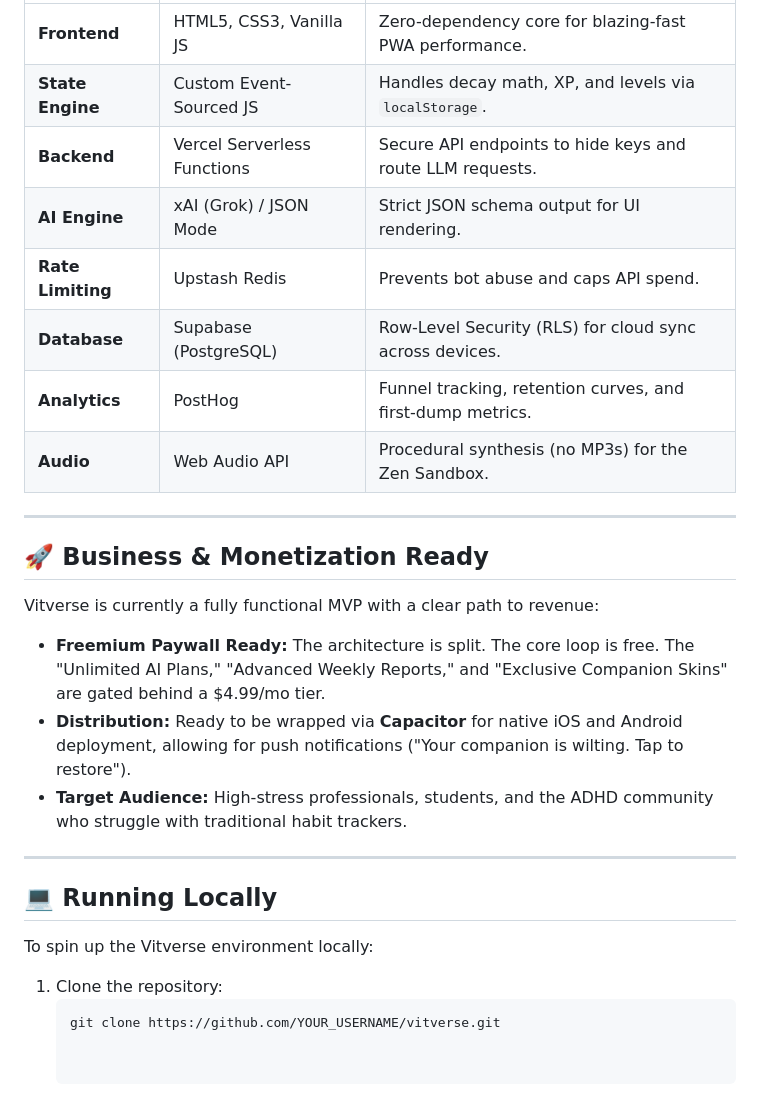
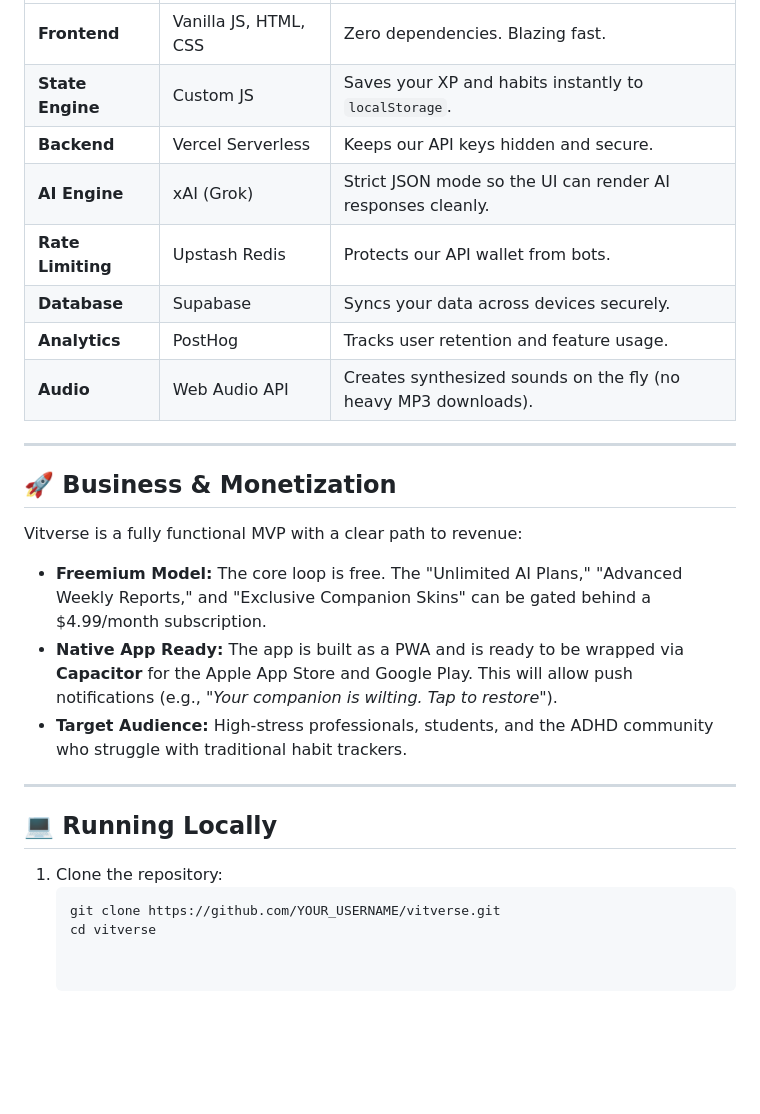
Before and after one commit to arabbika/VITVERSE, a Markdown page: readme.md, the part around one of its changes. GitHub-like rendering; blank space fills up the shorter version.

````diff
--- a/readme.md
+++ b/readme.md
@@ -56,29 +57,28 @@ Vitverse is built with a "local-first" philosophy for instant rendering, backed
 | :--- | :--- | :--- |
-| **Frontend** | HTML5, CSS3, Vanilla JS | Zero-dependency core for blazing-fast PWA performance. |
-| **State Engine** | Custom Event-Sourced JS | Handles decay math, XP, and levels via `localStorage`. |
-| **Backend** | Vercel Serverless Functions | Secure API endpoints to hide keys and route LLM requests. |
-| **AI Engine** | xAI (Grok) / JSON Mode | Strict JSON schema output for UI rendering. |
-| **Rate Limiting** | Upstash Redis | Prevents bot abuse and caps API spend. |
-| **Database** | Supabase (PostgreSQL) | Row-Level Security (RLS) for cloud sync across devices. |
-| **Analytics** | PostHog | Funnel tracking, retention curves, and first-dump metrics. |
-| **Audio** | Web Audio API | Procedural synthesis (no MP3s) for the Zen Sandbox. |
+| **Frontend** | Vanilla JS, HTML, CSS | Zero dependencies. Blazing fast. |
+| **State Engine** | Custom JS | Saves your XP and habits instantly to `localStorage`. |
+| **Backend** | Vercel Serverless | Keeps our API keys hidden and secure. |
+| **AI Engine** | xAI (Grok) | Strict JSON mode so the UI can render AI responses cleanly. |
+| **Rate Limiting** | Upstash Redis | Protects our API wallet from bots. |
+| **Database** | Supabase | Syncs your data across devices securely. |
+| **Analytics** | PostHog | Tracks user retention and feature usage. |
+| **Audio** | Web Audio API | Creates synthesized sounds on the fly (no heavy MP3 downloads). |
 
 ---
 
-## 🚀 Business & Monetization Ready
+## 🚀 Business & Monetization
 
-Vitverse is currently a fully functional MVP with a clear path to revenue:
+Vitverse is a fully functional MVP with a clear path to revenue:
 
-*   **Freemium Paywall Ready:** The architecture is split. The core loop is free. The "Unlimited AI Plans," "Advanced Weekly Reports," and "Exclusive Companion Skins" are gated behind a $4.99/mo tier.
-*   **Distribution:** Ready to be wrapped via **Capacitor** for native iOS and Android deployment, allowing for push notifications ("Your companion is wilting. Tap to restore").
+*   **Freemium Model:** The core loop is free. The "Unlimited AI Plans," "Advanced Weekly Reports," and "Exclusive Companion Skins" can be gated behind a $4.99/month subscription.
+*   **Native App Ready:** The app is built as a PWA and is ready to be wrapped via **Capacitor** for the Apple App Store and Google Play. This will allow push notifications (e.g., *"Your companion is wilting. Tap to restore"*).
 *   **Target Audience:** High-stress professionals, students, and the ADHD community who struggle with traditional habit trackers.
 
 ---
 
 ## 💻 Running Locally
 
-To spin up the Vitverse environment locally:
-
 1. Clone the repository:
    ```bash
    git clone https://github.com/YOUR_USERNAME/vitverse.git
+   cd vitverse
````
Also changed, not shown: other parts of readme.md (+26 -25 lines).
